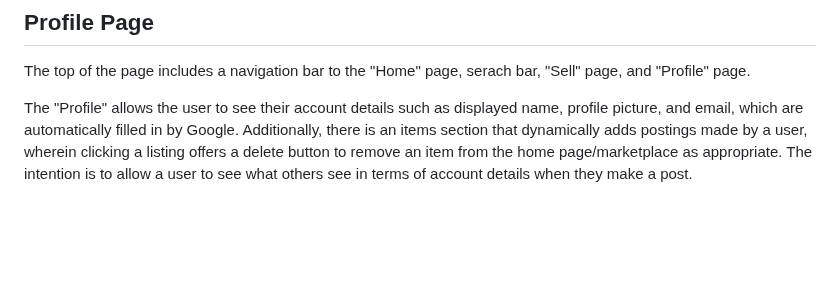
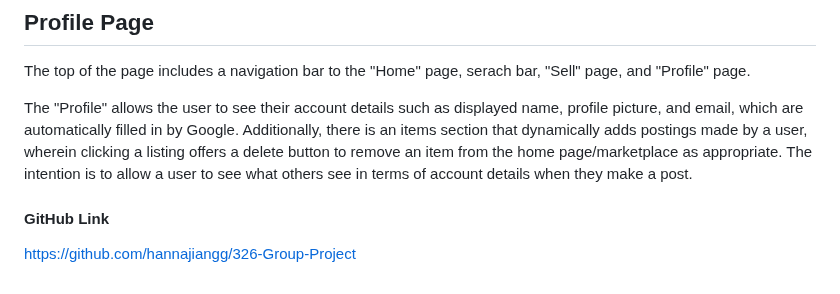
Before and after one commit to hannajiangg/326-Group-Project, a Markdown page: README.md, the part around the change. Rendered like a GitHub page; blank space fills up the shorter version.

```diff
--- a/README.md
+++ b/README.md
@@ -80,3 +80,7 @@ The "Sell" page displays fill in boxes for a user to fill in to post an item the
 The top of the page includes a navigation bar to the "Home" page, serach bar, "Sell" page, and "Profile" page.
 
 The "Profile" allows the user to see their account details such as displayed name, profile picture, and email, which are automatically filled in by Google. Additionally, there is an items section that dynamically adds postings made by a user, wherein clicking a listing offers a delete button to remove an item from the home page/marketplace as appropriate. The intention is to allow a user to see what others see in terms of account details when they make a post.
+
+#### GitHub Link
+
+https://github.com/hannajiangg/326-Group-Project
```
